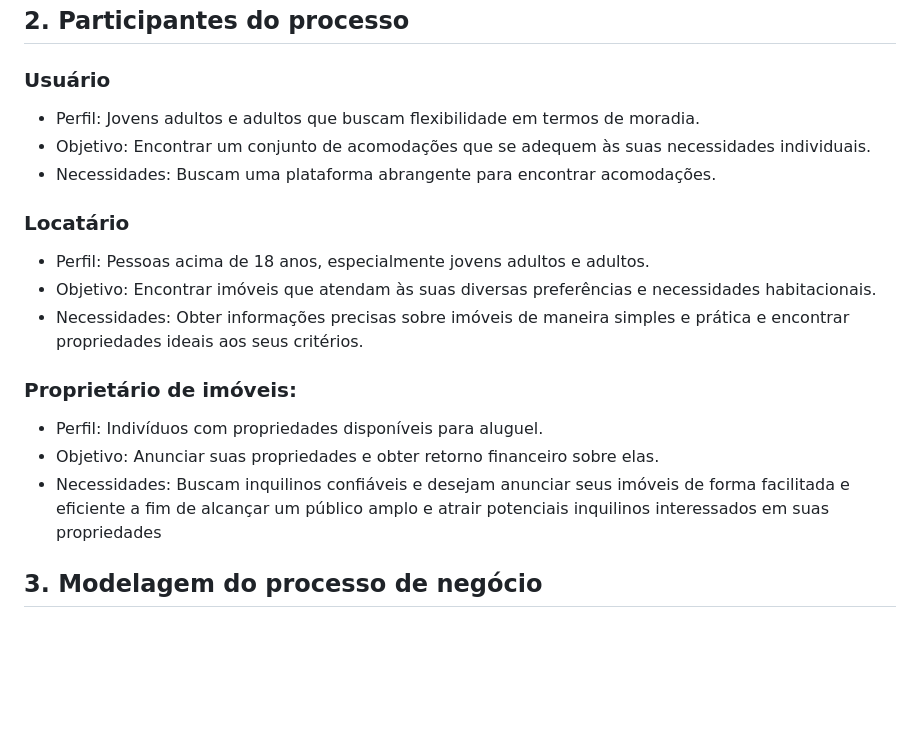
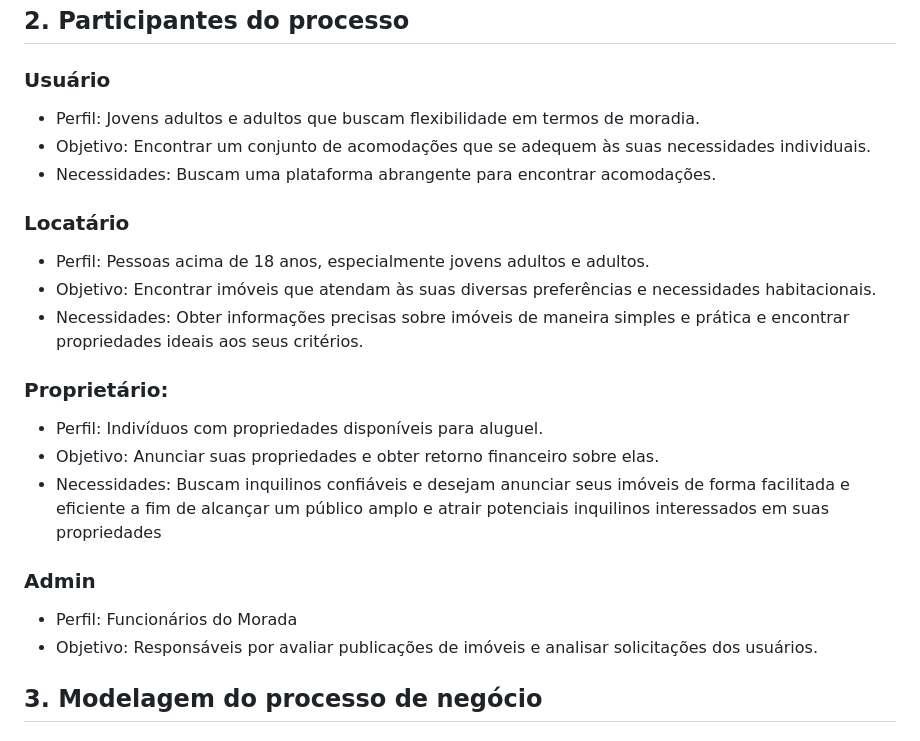
Before and after one commit to lucaazalim/tiapn-morada, a Markdown page: docs/README.md, the part around the change printed below. Rendered like a GitHub page; blank space fills up the shorter version.

Commit message:
Adicionando "Admin" como participante do processo.

```diff
--- a/docs/README.md
+++ b/docs/README.md
@@ -61,21 +61,23 @@ A criação da Morada tem como base a necessidade de centralizar anúncios, simp
 
 ## 2. Participantes do processo
 ### Usuário
-  - Perfil: Jovens adultos e adultos que buscam flexibilidade em termos de moradia.
-  - Objetivo: Encontrar um conjunto de acomodações que se adequem às suas necessidades individuais.
-  - Necessidades: Buscam uma plataforma abrangente para encontrar acomodações.
+- Perfil: Jovens adultos e adultos que buscam flexibilidade em termos de moradia.
+- Objetivo: Encontrar um conjunto de acomodações que se adequem às suas necessidades individuais.
+- Necessidades: Buscam uma plataforma abrangente para encontrar acomodações.
 
 ### Locatário
-  - Perfil: Pessoas acima de 18 anos, especialmente jovens adultos e adultos.
-  - Objetivo: Encontrar imóveis que atendam às suas diversas preferências e necessidades habitacionais.
-  - Necessidades: Obter informações precisas sobre imóveis de maneira simples e prática e encontrar propriedades ideais aos seus critérios.
+- Perfil: Pessoas acima de 18 anos, especialmente jovens adultos e adultos.
+- Objetivo: Encontrar imóveis que atendam às suas diversas preferências e necessidades habitacionais.
+- Necessidades: Obter informações precisas sobre imóveis de maneira simples e prática e encontrar propriedades ideais aos seus critérios.
 
-### Proprietário de imóveis:
-  - Perfil: Indivíduos com propriedades disponíveis para aluguel.
-  - Objetivo: Anunciar suas propriedades e obter retorno financeiro sobre elas.
-  - Necessidades: Buscam inquilinos confiáveis e desejam anunciar seus imóveis de forma facilitada e eficiente a fim de alcançar um público amplo e atrair potenciais inquilinos interessados em suas propriedades
+### Proprietário:
+- Perfil: Indivíduos com propriedades disponíveis para aluguel.
+- Objetivo: Anunciar suas propriedades e obter retorno financeiro sobre elas.
+- Necessidades: Buscam inquilinos confiáveis e desejam anunciar seus imóveis de forma facilitada e eficiente a fim de alcançar um público amplo e atrair potenciais inquilinos interessados em suas propriedades
 
-
+### Admin
+- Perfil: Funcionários do Morada
+- Objetivo: Responsáveis por avaliar publicações de imóveis e analisar solicitações dos usuários.
 
 ## 3. Modelagem do processo de negócio
 
```
Also changed, not shown: other parts of docs/README.md (+12 -12 lines).
